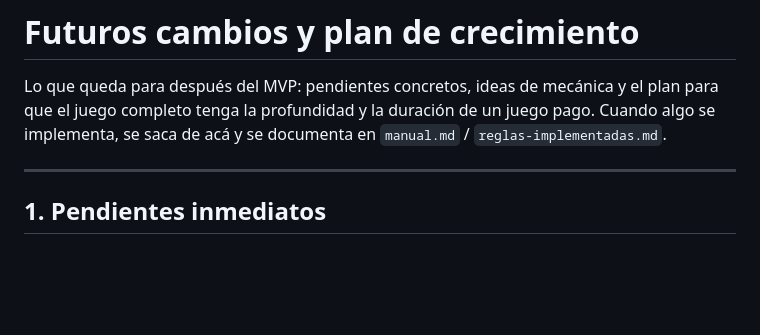
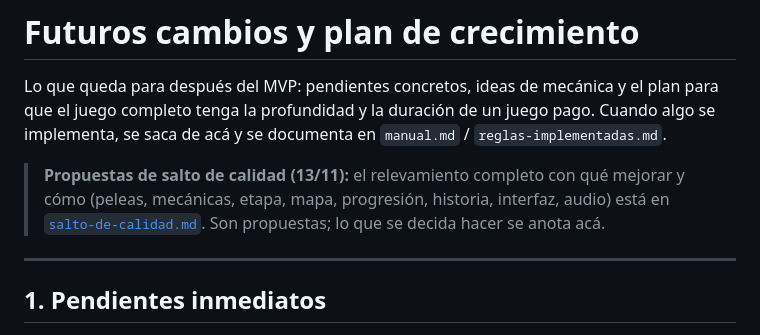
Before and after one commit to spcolonna/long-breath, a Markdown page: docs/futuro.md, the part around the change. GitHub-like rendering; blank space fills up the shorter version.

```diff
--- a/docs/futuro.md
+++ b/docs/futuro.md
@@ -1,6 +1,8 @@
 # Futuros cambios y plan de crecimiento
 
 Lo que queda para después del MVP: pendientes concretos, ideas de mecánica y el plan para que el juego completo tenga la profundidad y la duración de un juego pago. Cuando algo se implementa, se saca de acá y se documenta en `manual.md` / `reglas-implementadas.md`.
+
+> **Propuestas de salto de calidad (13/11):** el relevamiento completo con qué mejorar y cómo (peleas, mecánicas, etapa, mapa, progresión, historia, interfaz, audio) está en [`salto-de-calidad.md`](salto-de-calidad.md). Son propuestas; lo que se decida hacer se anota acá.
 
 ---
 
```
Also changed, not shown: NOTAS.md (+3 -0 lines), docs/salto-de-calidad.md (added, +283 -0 lines).
